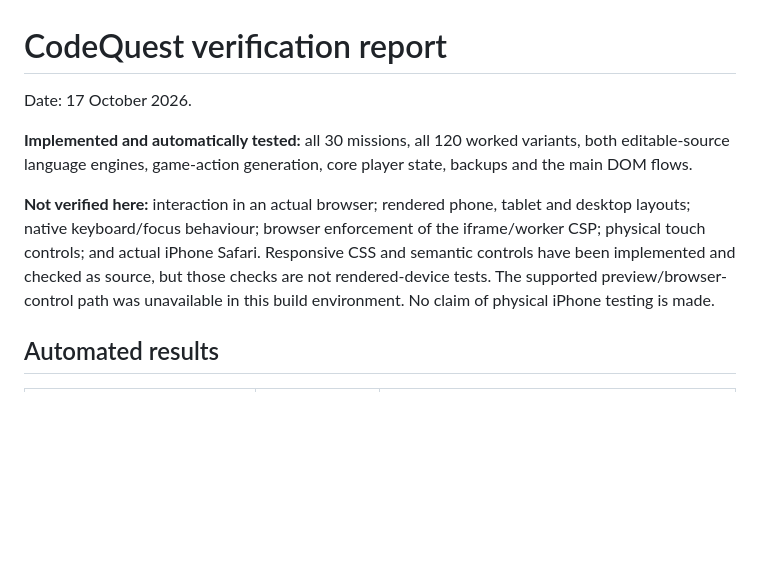
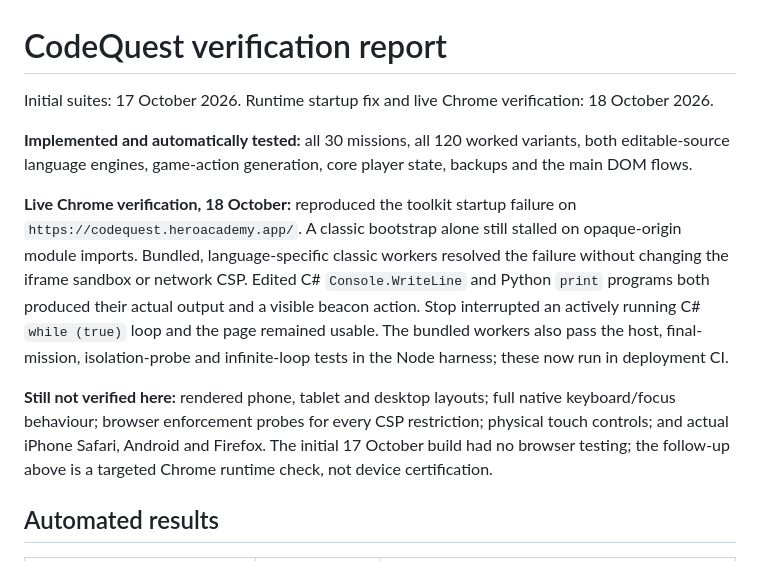
Before and after one commit to mightora/hero-academy-codequest, a Markdown page: docs/TEST-REPORT.md, the part around the change. GitHub-like rendering; blank space fills up the shorter version.

```diff
--- a/docs/TEST-REPORT.md
+++ b/docs/TEST-REPORT.md
@@ -1,10 +1,12 @@
 # CodeQuest verification report
 
-Date: 17 October 2026.
+Initial suites: 17 October 2026. Runtime startup fix and live Chrome verification: 18 October 2026.
 
 **Implemented and automatically tested:** all 30 missions, all 120 worked variants, both editable-source language engines, game-action generation, core player state, backups and the main DOM flows.
 
-**Not verified here:** interaction in an actual browser; rendered phone, tablet and desktop layouts; native keyboard/focus behaviour; browser enforcement of the iframe/worker CSP; physical touch controls; and actual iPhone Safari. Responsive CSS and semantic controls have been implemented and checked as source, but those checks are not rendered-device tests. The supported preview/browser-control path was unavailable in this build environment. No claim of physical iPhone testing is made.
+**Live Chrome verification, 18 October:** reproduced the toolkit startup failure on `https://codequest.heroacademy.app/`. A classic bootstrap alone still stalled on opaque-origin module imports. Bundled, language-specific classic workers resolved the failure without changing the iframe sandbox or network CSP. Edited C# `Console.WriteLine` and Python `print` programs both produced their actual output and a visible beacon action. Stop interrupted an actively running C# `while (true)` loop and the page remained usable. The bundled workers also pass the host, final-mission, isolation-probe and infinite-loop tests in the Node harness; these now run in deployment CI.
+
+**Still not verified here:** rendered phone, tablet and desktop layouts; full native keyboard/focus behaviour; browser enforcement probes for every CSP restriction; physical touch controls; and actual iPhone Safari, Android and Firefox. The initial 17 October build had no browser testing; the follow-up above is a targeted Chrome runtime check, not device certification.
 
 ## Automated results
 
```
Also changed, not shown: README.md (+1 -1 lines), docs/RUNTIMES.md (+1 -1 lines).
